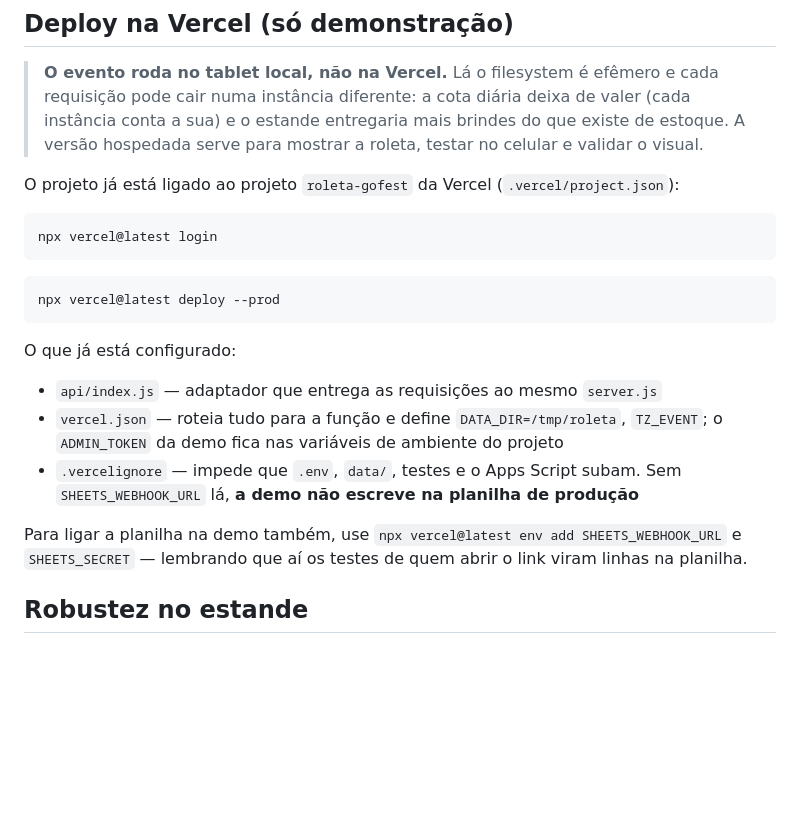
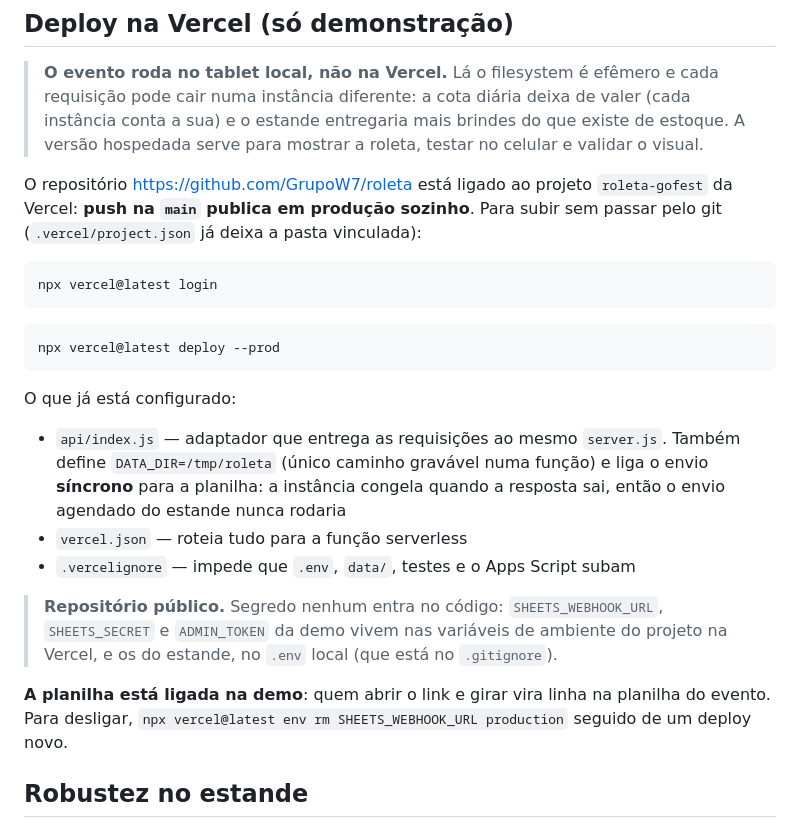
Before and after one commit to GrupoW7/roleta, a Markdown page: README.md, the part around the change. Drawn GitHub-style; blank space fills up the shorter version.

Commit message:
Documenta o link com o GitHub e corrige a secao da Vercel
O deploy passa a sair de push na main. A lista do que esta configurado
estava desatualizada: os defaults sairam do vercel.json para o adaptador,
e a planilha agora esta ligada na demo por variavel de ambiente.

Co-Authored-By: Claude Opus 5 <noreply@anthropic.com>

````diff
--- a/README.md
+++ b/README.md
@@ -184,7 +184,9 @@ planilha** para forçar a tentativa.
 > instância conta a sua) e o estande entregaria mais brindes do que existe de estoque.
 > A versão hospedada serve para mostrar a roleta, testar no celular e validar o visual.
 
-O projeto já está ligado ao projeto `roleta-gofest` da Vercel (`.vercel/project.json`):
+O repositório https://github.com/GrupoW7/roleta está ligado ao projeto `roleta-gofest`
+da Vercel: **push na `main` publica em produção sozinho**. Para subir sem passar pelo
+git (`.vercel/project.json` já deixa a pasta vinculada):
 
 ```bash
 npx vercel@latest login
@@ -196,14 +198,20 @@ npx vercel@latest deploy --prod
 
 O que já está configurado:
 
-- `api/index.js` — adaptador que entrega as requisições ao mesmo `server.js`
-- `vercel.json` — roteia tudo para a função e define `DATA_DIR=/tmp/roleta`,
-  `TZ_EVENT`; o `ADMIN_TOKEN` da demo fica nas variáveis de ambiente do projeto
-- `.vercelignore` — impede que `.env`, `data/`, testes e o Apps Script subam.
-  Sem `SHEETS_WEBHOOK_URL` lá, **a demo não escreve na planilha de produção**
+- `api/index.js` — adaptador que entrega as requisições ao mesmo `server.js`. Também
+  define `DATA_DIR=/tmp/roleta` (único caminho gravável numa função) e liga o envio
+  **síncrono** para a planilha: a instância congela quando a resposta sai, então o envio
+  agendado do estande nunca rodaria
+- `vercel.json` — roteia tudo para a função serverless
+- `.vercelignore` — impede que `.env`, `data/`, testes e o Apps Script subam
 
-Para ligar a planilha na demo também, use `npx vercel@latest env add SHEETS_WEBHOOK_URL`
-e `SHEETS_SECRET` — lembrando que aí os testes de quem abrir o link viram linhas na planilha.
+> **Repositório público.** Segredo nenhum entra no código: `SHEETS_WEBHOOK_URL`,
+> `SHEETS_SECRET` e `ADMIN_TOKEN` da demo vivem nas variáveis de ambiente do projeto
+> na Vercel, e os do estande, no `.env` local (que está no `.gitignore`).
+
+**A planilha está ligada na demo**: quem abrir o link e girar vira linha na planilha do
+evento. Para desligar, `npx vercel@latest env rm SHEETS_WEBHOOK_URL production` seguido
+de um deploy novo.
 
 ## Robustez no estande
 
````
